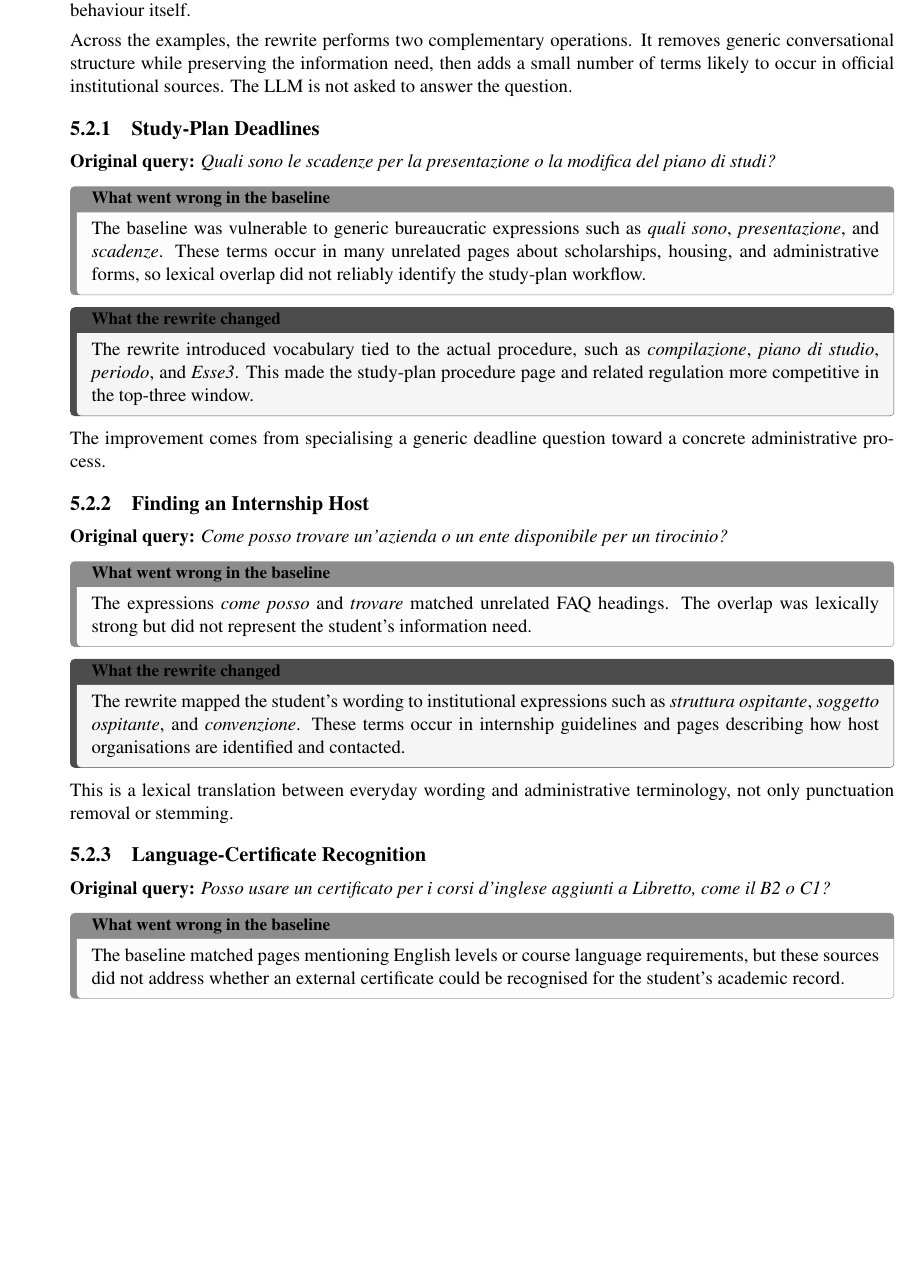
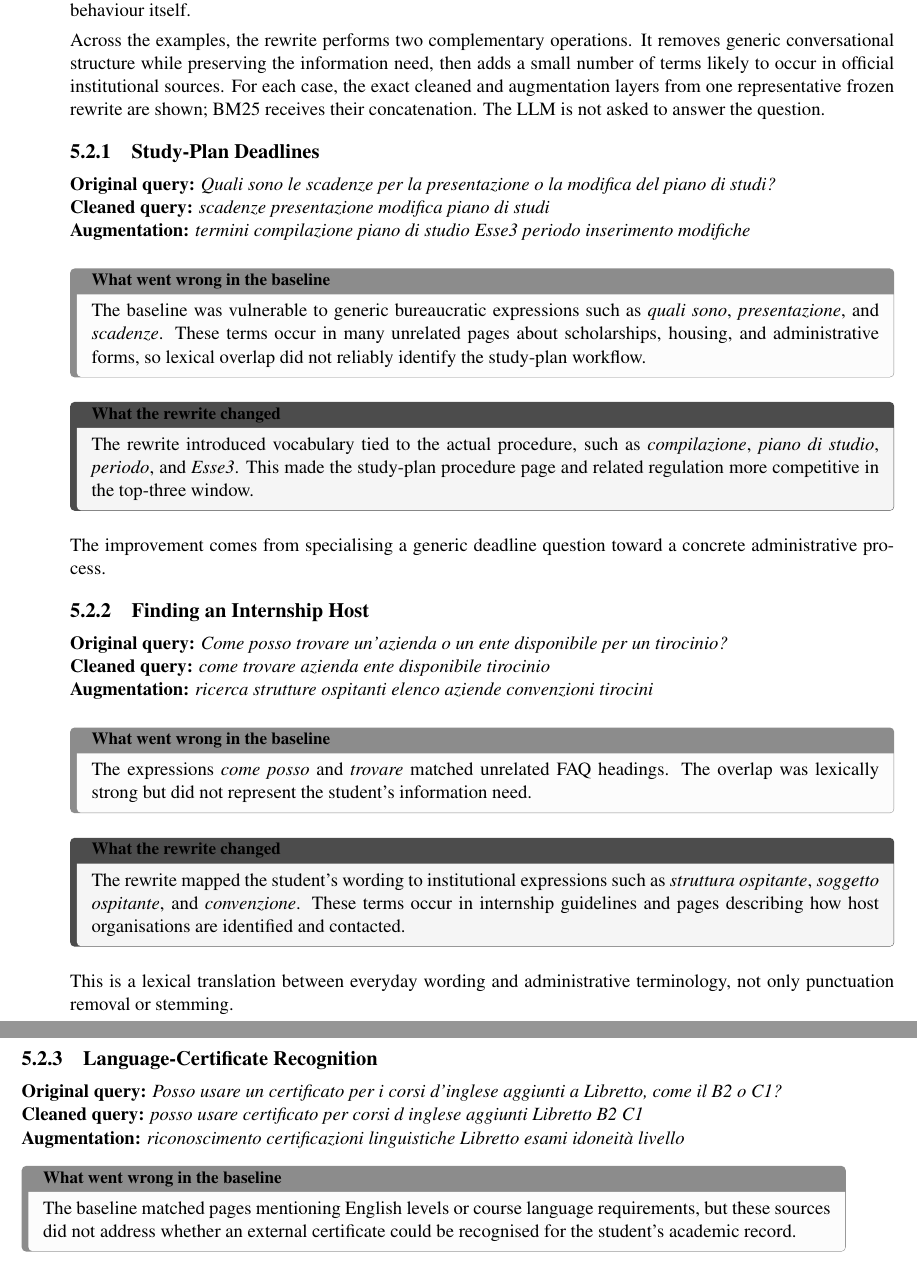
Before and after one commit to lillo24/repo-for-overleaf_bachelor-thesis-unitn, a LaTeX thesis (version-official-elaborato/colli_leonardo_laurea_aa.tex, which reads version-official-elaborato/qualitative_case_analysis.tex): part of page 13 of 17 before the commit and two parts of pages 13 and 14 of 17 after it, the two joined at a grey line, cut so that both start at the same text, the shorter picture padded with empty space. Compiled offline with pdfLaTeX.

Commit message:
Show exact rewrite layers in qualitative cases

```diff
--- a/version-official-elaborato/qualitative_case_analysis.tex
+++ b/version-official-elaborato/qualitative_case_analysis.tex
@@ -3,7 +3,7 @@
 
 Aggregate metrics show whether rewriting improves retrieval overall, but they do not explain why. The following representative cases illustrate recurring mechanisms observed in the judged runs. Exact aggregate values and run-to-run differences are reported only in the consolidated results table; this section focuses on the retrieval behaviour itself.
 
-Across the examples, the rewrite performs two complementary operations. It removes generic conversational structure while preserving the information need, then adds a small number of terms likely to occur in official institutional sources. The LLM is not asked to answer the question.
+Across the examples, the rewrite performs two complementary operations. It removes generic conversational structure while preserving the information need, then adds a small number of terms likely to occur in official institutional sources. For each case, the exact cleaned and augmentation layers from one representative frozen rewrite are shown; BM25 receives their concatenation. The LLM is not asked to answer the question.
 
 \newtcolorbox{failurebox}{enhanced,breakable,colback=black!1,colframe=black!45,boxrule=0.3pt,leftrule=1.4mm,arc=0.8mm,left=2mm,right=2mm,top=1mm,bottom=1mm,title=\textbf{What went wrong in the baseline},fonttitle=\small,coltitle=black}
 
@@ -11,7 +11,9 @@ Across the examples, the rewrite performs two complementary operations. It remov
 
 \subsection{Study-Plan Deadlines}
 
-\textbf{Original query:} \emph{Quali sono le scadenze per la presentazione o la modifica del piano di studi?}
+\textbf{Original query:} \emph{Quali sono le scadenze per la presentazione o la modifica del piano di studi?}\\
+\textbf{Cleaned query:} \emph{scadenze presentazione modifica piano di studi}\\
+\textbf{Augmentation:} \emph{termini compilazione piano di studio Esse3 periodo inserimento modifiche}
 
 \begin{failurebox}
 The baseline was vulnerable to generic bureaucratic expressions such as \emph{quali sono}, \emph{presentazione}, and \emph{scadenze}. These terms occur in many unrelated pages about scholarships, housing, and administrative forms, so lexical overlap did not reliably identify the study-plan workflow.
@@ -25,7 +27,9 @@ The improvement comes from specialising a generic deadline question toward a con
 
 \subsection{Finding an Internship Host}
 
-\textbf{Original query:} \emph{Come posso trovare un'azienda o un ente disponibile per un tirocinio?}
+\textbf{Original query:} \emph{Come posso trovare un'azienda o un ente disponibile per un tirocinio?}\\
+\textbf{Cleaned query:} \emph{come trovare azienda ente disponibile tirocinio}\\
+\textbf{Augmentation:} \emph{ricerca strutture ospitanti elenco aziende convenzioni tirocini}
 
 \begin{failurebox}
 The expressions \emph{come posso} and \emph{trovare} matched unrelated FAQ headings. The overlap was lexically strong but did not represent the student's information need.
@@ -39,7 +43,9 @@ This is a lexical translation between everyday wording and administrative termin
 
 \subsection{Language-Certificate Recognition}
 
-\textbf{Original query:} \emph{Posso usare un certificato per i corsi d'inglese aggiunti a Libretto, come il B2 o C1?}
+\textbf{Original query:} \emph{Posso usare un certificato per i corsi d'inglese aggiunti a Libretto, come il B2 o C1?}\\
+\textbf{Cleaned query:} \emph{posso usare certificato per corsi d inglese aggiunti Libretto B2 C1}\\
+\textbf{Augmentation:} \emph{riconoscimento certificazioni linguistiche Libretto esami idoneità livello}
 
 \begin{failurebox}
 The baseline matched pages mentioning English levels or course language requirements, but these sources did not address whether an external certificate could be recognised for the student's academic record.
```
Also changed, not shown: version-official-elaborato/qualitative_case_analysis.tex (4 more changed lines).
